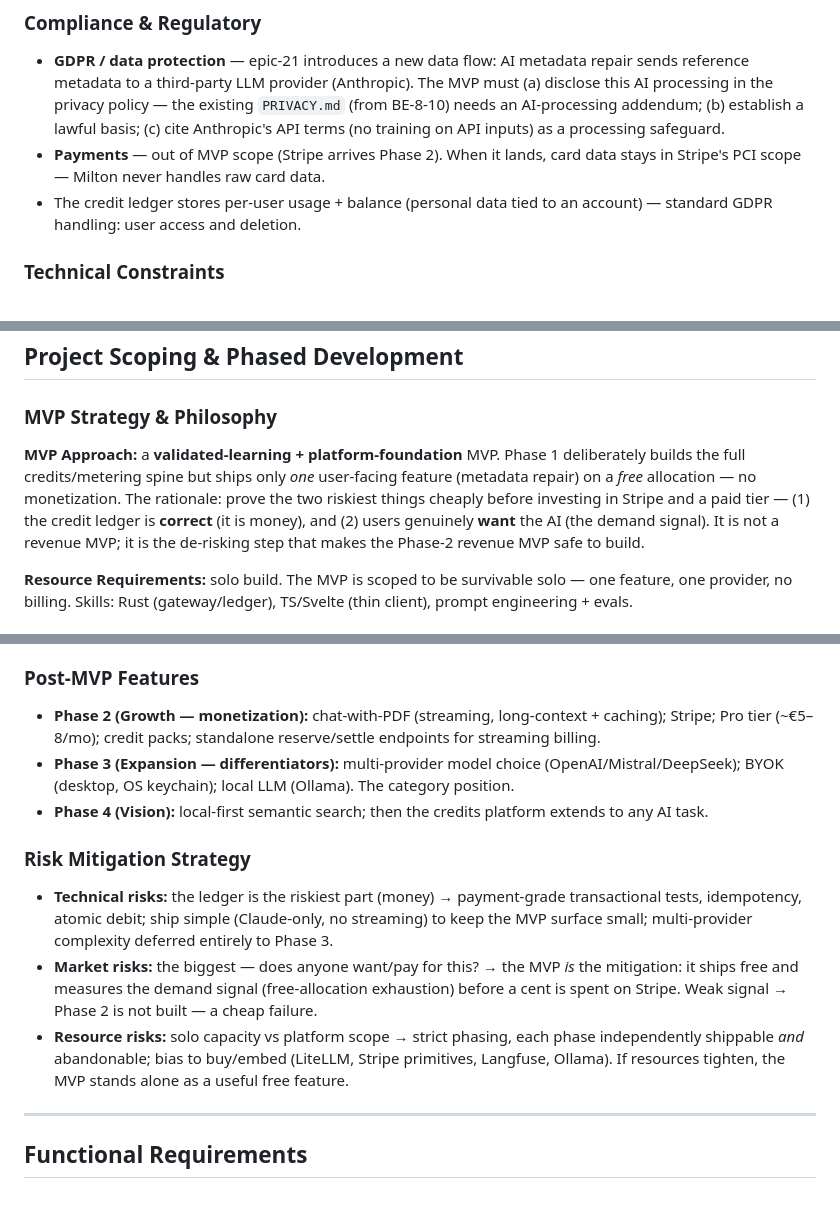
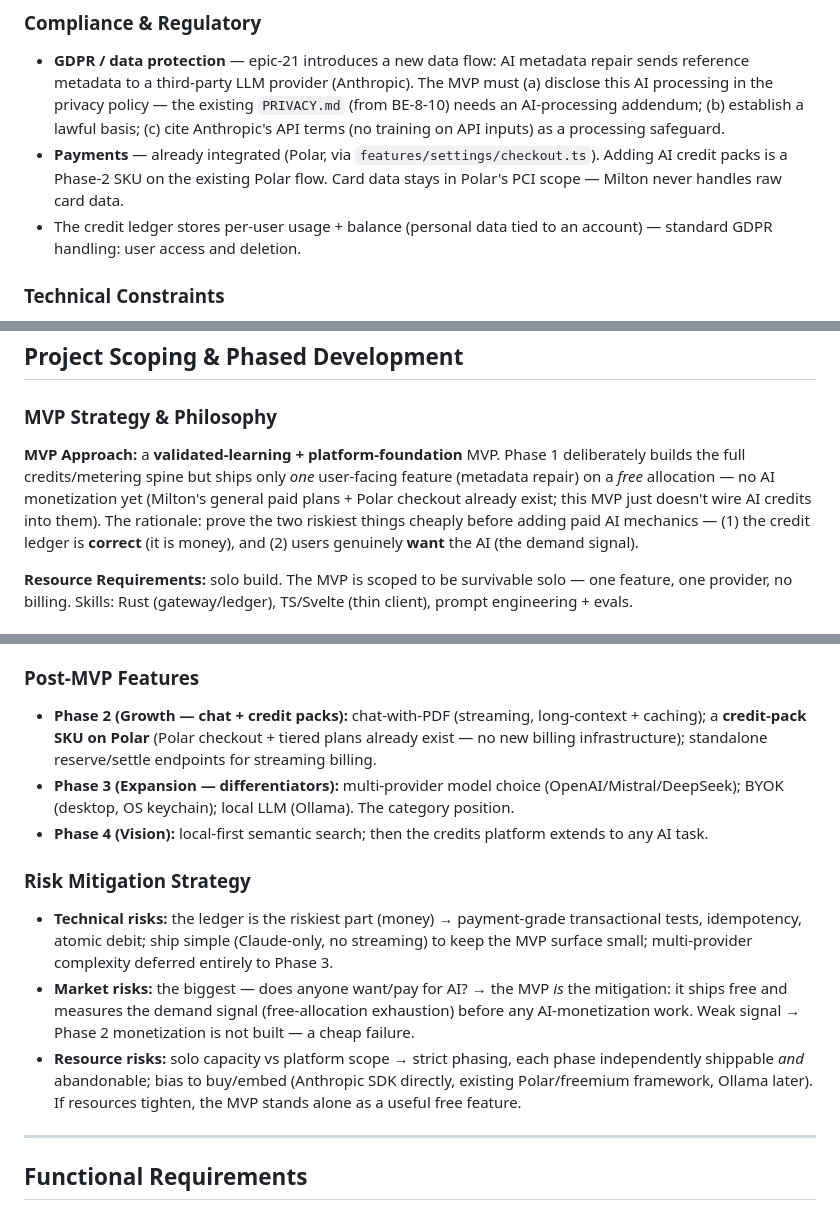
Before and after one commit to Demandrel/milton-browser-extension, a Markdown page: _bmad-output/planning-artifacts/prd-milton-ai-platform-epic-21-2026-05-22.md, 3 parts joined by grey strips. GitHub-like rendering.

Commit message:
docs(epic-21): clean lingering Stripe / 'no paid tier' body text in brief & PRD
Follow-up to the review-pass commit — the correction banners said
'superseded' but several body sentences still actively contradicted
reality. Surgical fixes (no story or FR changes):

- PRD: 'Payments out of MVP scope (Stripe arrives Phase 2)' →
  'Payments already integrated (Polar via features/settings/checkout.ts).
  Adding AI credit packs is a Phase-2 SKU on the existing Polar flow.'
- PRD: Phase-2 line — drop 'Stripe; Pro tier (~EUR 5-8/mo)'; reframe
  as 'credit-pack SKU on Polar (Polar checkout + tiered plans already
  exist)'
- PRD: MVP Approach — drop 'investing in Stripe and a paid tier';
  reframe as 'adding paid AI mechanics'
- PRD: Risk Mitigation — drop 'Stripe primitives, LiteLLM'; reframe
  with the actual stack (Anthropic SDK direct, existing Polar/freemium,
  Ollama later)
- Brief: same theme — 'no Stripe, no paid tier' → 'no AI-paid mechanics
  yet (plans + Polar already exist; AI credits not wired into them)';
  Phase 2 line reframed analogously

Banner notes still stand; this just makes the body match.

Docs-only under _bmad-output/ — CI skips per paths-ignore.

Co-Authored-By: Claude Opus 4.7 (1M context) <noreply@anthropic.com>

```diff
--- a/_bmad-output/planning-artifacts/prd-milton-ai-platform-epic-21-2026-05-22.md
+++ b/_bmad-output/planning-artifacts/prd-milton-ai-platform-epic-21-2026-05-22.md
@@ -119,7 +119,7 @@ Milton is a **non-regulated domain** (research-productivity software) — no HIP
 ### Compliance & Regulatory
 
 - **GDPR / data protection** — epic-21 introduces a new data flow: AI metadata repair sends reference metadata to a third-party LLM provider (Anthropic). The MVP must (a) disclose this AI processing in the privacy policy — the existing `PRIVACY.md` (from BE-8-10) needs an AI-processing addendum; (b) establish a lawful basis; (c) cite Anthropic's API terms (no training on API inputs) as a processing safeguard.
-- **Payments** — out of MVP scope (Stripe arrives Phase 2). When it lands, card data stays in Stripe's PCI scope — Milton never handles raw card data.
+- **Payments** — already integrated (Polar, via `features/settings/checkout.ts`). Adding AI credit packs is a Phase-2 SKU on the existing Polar flow. Card data stays in Polar's PCI scope — Milton never handles raw card data.
 - The credit ledger stores per-user usage + balance (personal data tied to an account) — standard GDPR handling: user access and deletion.
 
 ### Technical Constraints
@@ -207,7 +207,7 @@ Cross-repo coordination (server in Milton-saas, client triggers here) via the Op
 
 ### MVP Strategy & Philosophy
 
-**MVP Approach:** a **validated-learning + platform-foundation** MVP. Phase 1 deliberately builds the full credits/metering spine but ships only *one* user-facing feature (metadata repair) on a *free* allocation — no monetization. The rationale: prove the two riskiest things cheaply before investing in Stripe and a paid tier — (1) the credit ledger is **correct** (it is money), and (2) users genuinely **want** the AI (the demand signal). It is not a revenue MVP; it is the de-risking step that makes the Phase-2 revenue MVP safe to build.
+**MVP Approach:** a **validated-learning + platform-foundation** MVP. Phase 1 deliberately builds the full credits/metering spine but ships only *one* user-facing feature (metadata repair) on a *free* allocation — no AI monetization yet (Milton's general paid plans + Polar checkout already exist; this MVP just doesn't wire AI credits into them). The rationale: prove the two riskiest things cheaply before adding paid AI mechanics — (1) the credit ledger is **correct** (it is money), and (2) users genuinely **want** the AI (the demand signal).
 
 **Resource Requirements:** solo build. The MVP is scoped to be survivable solo — one feature, one provider, no billing. Skills: Rust (gateway/ledger), TS/Svelte (thin client), prompt engineering + evals.
 
@@ -227,15 +227,15 @@ Cross-repo coordination (server in Milton-saas, client triggers here) via the Op
 
 ### Post-MVP Features
 
-- **Phase 2 (Growth — monetization):** chat-with-PDF (streaming, long-context + caching); Stripe; Pro tier (~€5–8/mo); credit packs; standalone reserve/settle endpoints for streaming billing.
+- **Phase 2 (Growth — chat + credit packs):** chat-with-PDF (streaming, long-context + caching); a **credit-pack SKU on Polar** (Polar checkout + tiered plans already exist — no new billing infrastructure); standalone reserve/settle endpoints for streaming billing.
 - **Phase 3 (Expansion — differentiators):** multi-provider model choice (OpenAI/Mistral/DeepSeek); BYOK (desktop, OS keychain); local LLM (Ollama). The category position.
 - **Phase 4 (Vision):** local-first semantic search; then the credits platform extends to any AI task.
 
 ### Risk Mitigation Strategy
 
 - **Technical risks:** the ledger is the riskiest part (money) → payment-grade transactional tests, idempotency, atomic debit; ship simple (Claude-only, no streaming) to keep the MVP surface small; multi-provider complexity deferred entirely to Phase 3.
-- **Market risks:** the biggest — does anyone want/pay for this? → the MVP *is* the mitigation: it ships free and measures the demand signal (free-allocation exhaustion) before a cent is spent on Stripe. Weak signal → Phase 2 is not built — a cheap failure.
-- **Resource risks:** solo capacity vs platform scope → strict phasing, each phase independently shippable *and* abandonable; bias to buy/embed (LiteLLM, Stripe primitives, Langfuse, Ollama). If resources tighten, the MVP stands alone as a useful free feature.
+- **Market risks:** the biggest — does anyone want/pay for AI? → the MVP *is* the mitigation: it ships free and measures the demand signal (free-allocation exhaustion) before any AI-monetization work. Weak signal → Phase 2 monetization is not built — a cheap failure.
+- **Resource risks:** solo capacity vs platform scope → strict phasing, each phase independently shippable *and* abandonable; bias to buy/embed (Anthropic SDK directly, existing Polar/freemium framework, Ollama later). If resources tighten, the MVP stands alone as a useful free feature.
 
 ---
 
```
Also changed, not shown: _bmad-output/planning-artifacts/product-brief-milton-ai-platform-2026-05-22.md (+3 -3 lines).
